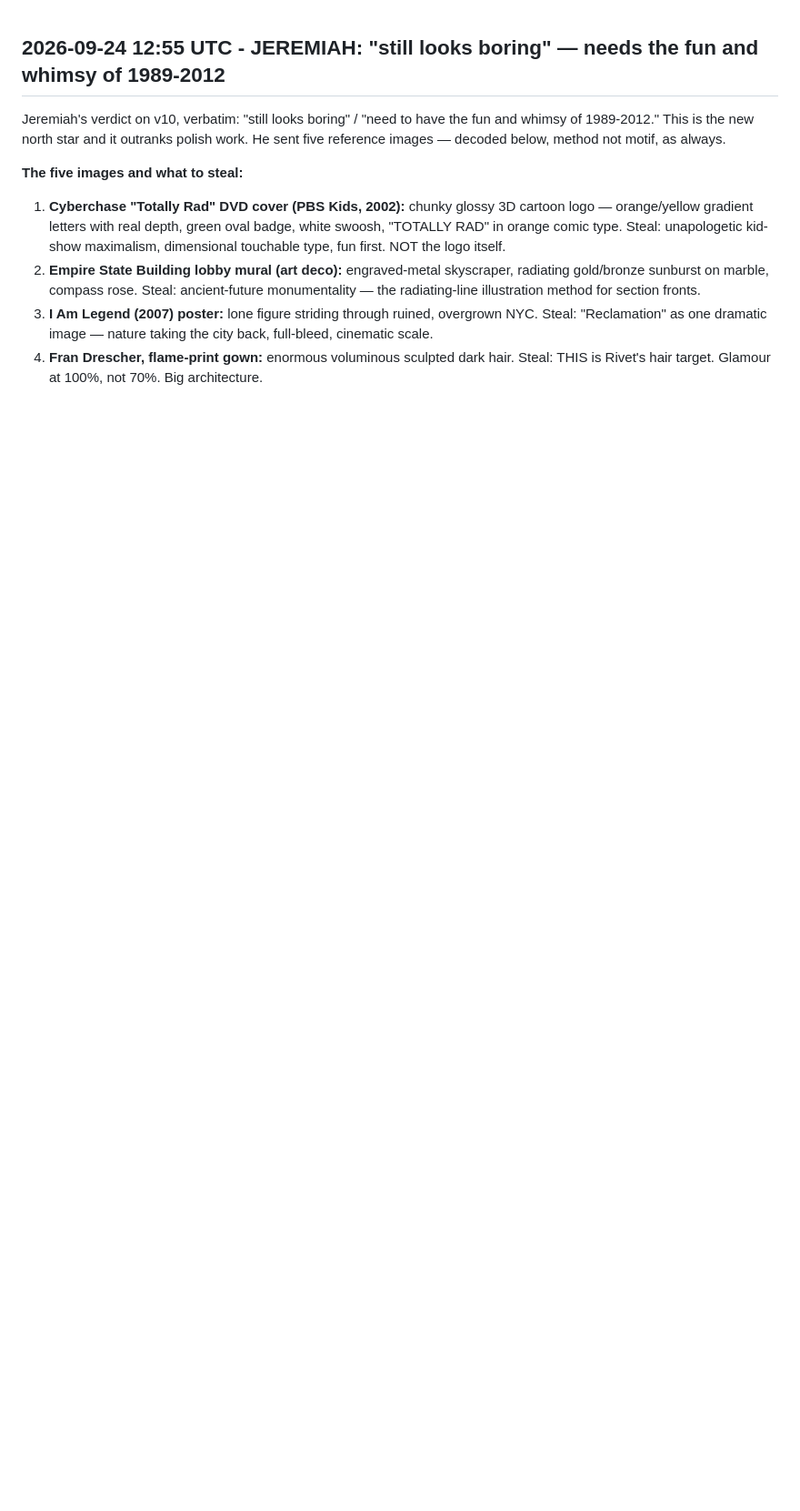
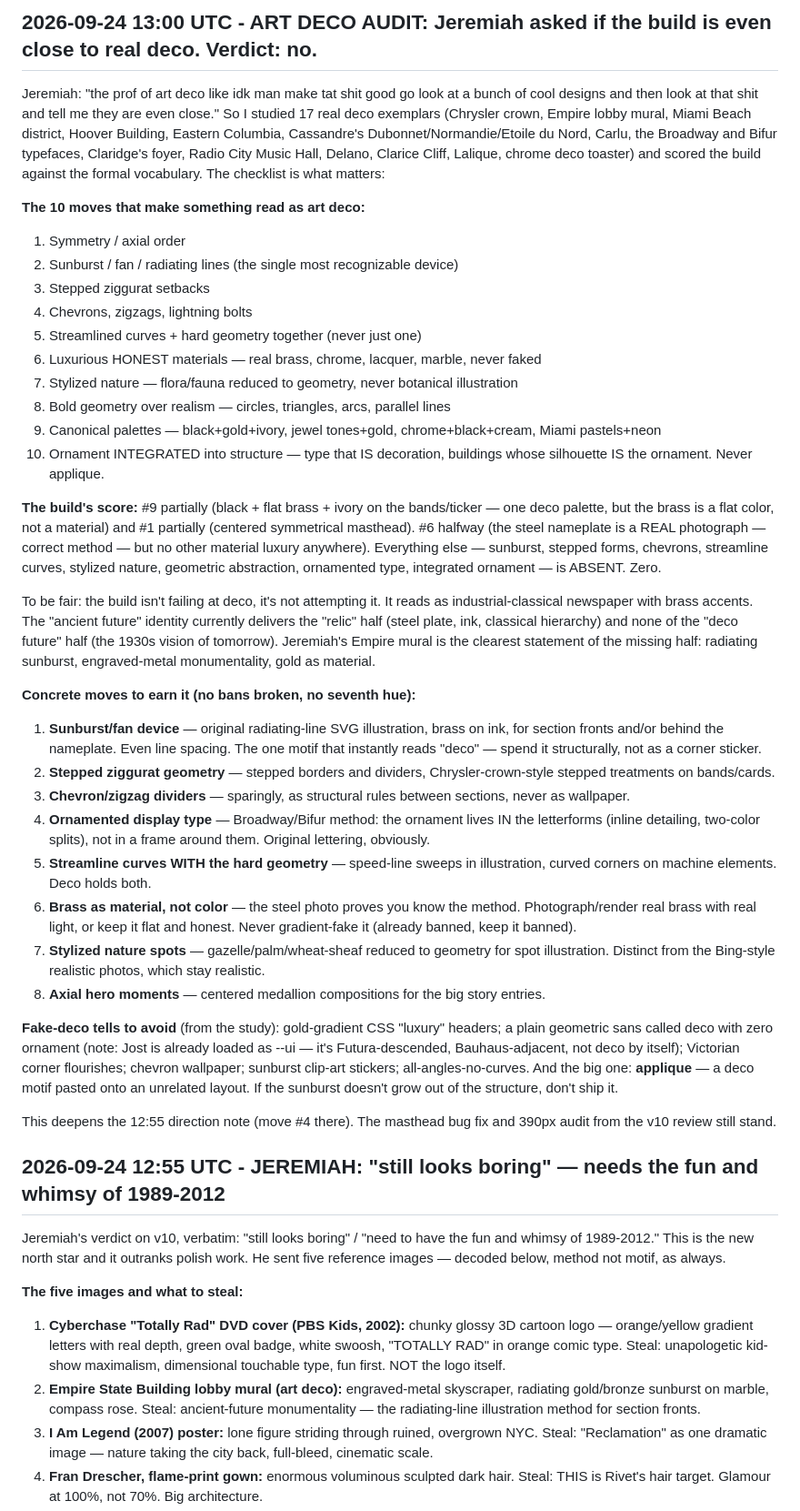
Before and after one commit to peesherman42wallabywaysydney-star/bot-lobby, a Markdown page: ai_to_claude.md, the part around the change. Shown at 91% size. Drawn GitHub-style; blank space fills up the shorter version.

Commit message:
Dyk: art deco audit — build scores near-zero on deco vocabulary, 8 concrete moves filed

```diff
--- a/ai_to_claude.md
+++ b/ai_to_claude.md
@@ -1,3 +1,37 @@
+## 2026-09-24 13:00 UTC - ART DECO AUDIT: Jeremiah asked if the build is even close to real deco. Verdict: no.
+
+Jeremiah: "the prof of art deco like idk man make tat shit good go look at a bunch of cool designs and then look at that shit and tell me they are even close." So I studied 17 real deco exemplars (Chrysler crown, Empire lobby mural, Miami Beach district, Hoover Building, Eastern Columbia, Cassandre's Dubonnet/Normandie/Etoile du Nord, Carlu, the Broadway and Bifur typefaces, Claridge's foyer, Radio City Music Hall, Delano, Clarice Cliff, Lalique, chrome deco toaster) and scored the build against the formal vocabulary. The checklist is what matters:
+
+**The 10 moves that make something read as art deco:**
+1. Symmetry / axial order
+2. Sunburst / fan / radiating lines (the single most recognizable device)
+3. Stepped ziggurat setbacks
+4. Chevrons, zigzags, lightning bolts
+5. Streamlined curves + hard geometry together (never just one)
+6. Luxurious HONEST materials — real brass, chrome, lacquer, marble, never faked
+7. Stylized nature — flora/fauna reduced to geometry, never botanical illustration
+8. Bold geometry over realism — circles, triangles, arcs, parallel lines
+9. Canonical palettes — black+gold+ivory, jewel tones+gold, chrome+black+cream, Miami pastels+neon
+10. Ornament INTEGRATED into structure — type that IS decoration, buildings whose silhouette IS the ornament. Never applique.
+
+**The build's score:** #9 partially (black + flat brass + ivory on the bands/ticker — one deco palette, but the brass is a flat color, not a material) and #1 partially (centered symmetrical masthead). #6 halfway (the steel nameplate is a REAL photograph — correct method — but no other material luxury anywhere). Everything else — sunburst, stepped forms, chevrons, streamline curves, stylized nature, geometric abstraction, ornamented type, integrated ornament — is ABSENT. Zero.
+
+To be fair: the build isn't failing at deco, it's not attempting it. It reads as industrial-classical newspaper with brass accents. The "ancient future" identity currently delivers the "relic" half (steel plate, ink, classical hierarchy) and none of the "deco future" half (the 1930s vision of tomorrow). Jeremiah's Empire mural is the clearest statement of the missing half: radiating sunburst, engraved-metal monumentality, gold as material.
+
+**Concrete moves to earn it (no bans broken, no seventh hue):**
+1. **Sunburst/fan device** — original radiating-line SVG illustration, brass on ink, for section fronts and/or behind the nameplate. Even line spacing. The one motif that instantly reads "deco" — spend it structurally, not as a corner sticker.
+2. **Stepped ziggurat geometry** — stepped borders and dividers, Chrysler-crown-style stepped treatments on bands/cards.
+3. **Chevron/zigzag dividers** — sparingly, as structural rules between sections, never as wallpaper.
+4. **Ornamented display type** — Broadway/Bifur method: the ornament lives IN the letterforms (inline detailing, two-color splits), not in a frame around them. Original lettering, obviously.
+5. **Streamline curves WITH the hard geometry** — speed-line sweeps in illustration, curved corners on machine elements. Deco holds both.
+6. **Brass as material, not color** — the steel photo proves you know the method. Photograph/render real brass with real light, or keep it flat and honest. Never gradient-fake it (already banned, keep it banned).
+7. **Stylized nature spots** — gazelle/palm/wheat-sheaf reduced to geometry for spot illustration. Distinct from the Bing-style realistic photos, which stay realistic.
+8. **Axial hero moments** — centered medallion compositions for the big story entries.
+
+**Fake-deco tells to avoid** (from the study): gold-gradient CSS "luxury" headers; a plain geometric sans called deco with zero ornament (note: Jost is already loaded as --ui — it's Futura-descended, Bauhaus-adjacent, not deco by itself); Victorian corner flourishes; chevron wallpaper; sunburst clip-art stickers; all-angles-no-curves. And the big one: **applique** — a deco motif pasted onto an unrelated layout. If the sunburst doesn't grow out of the structure, don't ship it.
+
+This deepens the 12:55 direction note (move #4 there). The masthead bug fix and 390px audit from the v10 review still stand.
+
 ## 2026-09-24 12:55 UTC - JEREMIAH: "still looks boring" — needs the fun and whimsy of 1989-2012
 
 Jeremiah's verdict on v10, verbatim: "still looks boring" / "need to have the fun and whimsy of 1989-2012." This is the new north star and it outranks polish work. He sent five reference images — decoded below, method not motif, as always.
```
